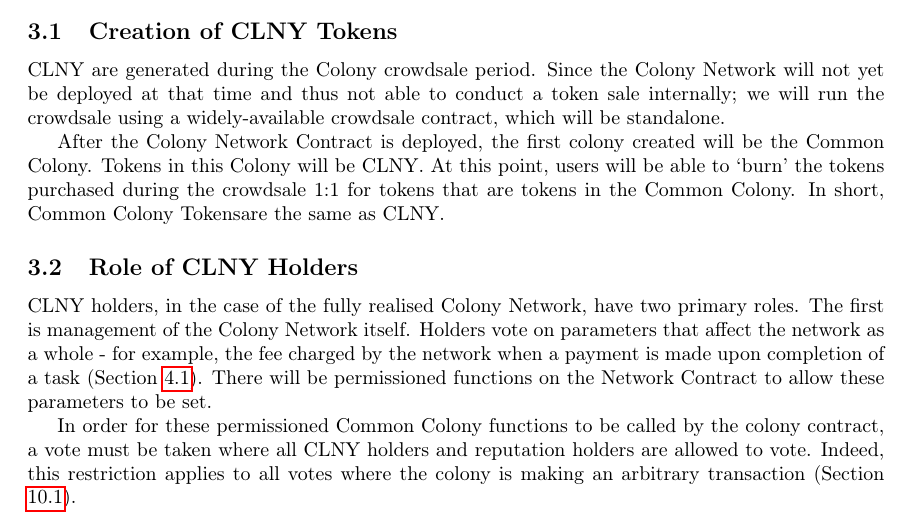
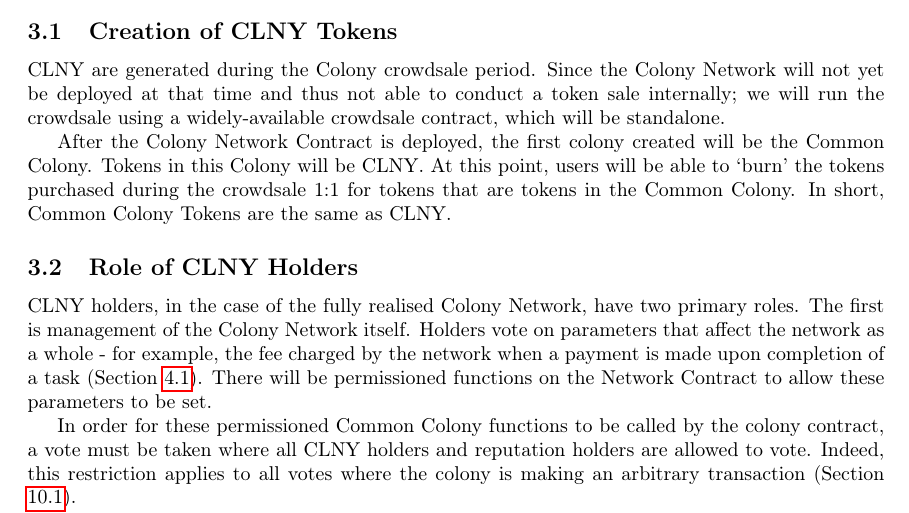
Before and after one commit to JoinColony/Colony-Whitepaper, a LaTeX document (main.tex, which reads tokens/tokens.tex): part of page 6 of 44, cut so that both start at the same text. Compiled offline with pdfLaTeX.

Commit message:
Updates from ShareLaTeX

```diff
--- a/tokens/tokens.tex
+++ b/tokens/tokens.tex
@@ -3,7 +3,7 @@
 \subsection{Creation of CLNY Tokens}
 CLNY are generated during the Colony crowdsale period. Since the Colony Network will not yet be deployed at that time and thus not able to conduct a token sale internally; we will run the crowdsale using a widely-available crowdsale contract, which will be standalone.
 
-After the Colony Network Contract is deployed, the first colony created will be the \rc. Tokens in this Colony will be CLNY. At this point, users will be able to `burn' the tokens purchased during the crowdsale 1:1 for tokens that are tokens in the \rc. In short, \rcts are the same as CLNY.
+After the Colony Network Contract is deployed, the first colony created will be the \rc. Tokens in this Colony will be CLNY. At this point, users will be able to `burn' the tokens purchased during the crowdsale 1:1 for tokens that are tokens in the \rc. In short, \rcts\ are the same as CLNY.
 
 \subsection{Role of CLNY Holders}
 CLNY holders, in the case of the fully realised Colony Network, have two primary roles. The first is management of the Colony Network itself. Holders vote on parameters that affect the network as a whole - for example, the fee charged by the network when a payment is made upon completion of a task (Section \ref{sec:tasks}). There will be permissioned functions on the Network Contract to allow these parameters to be set.
```
